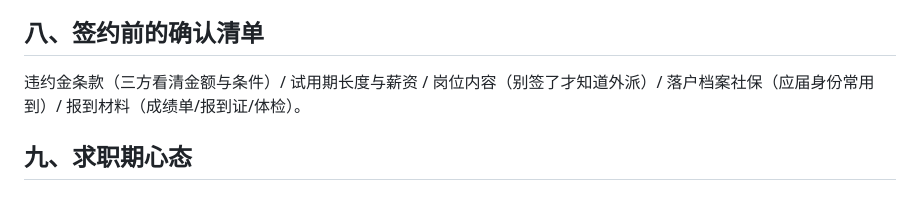
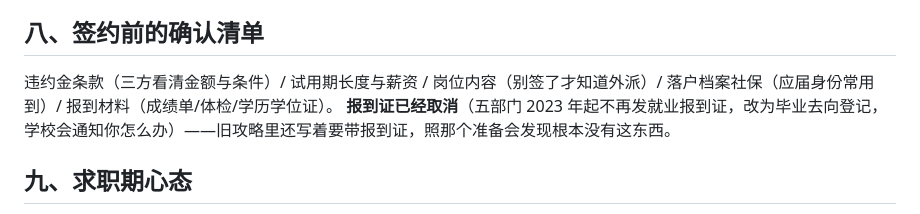
Before and after one commit to ZhongQuinnKing/shiji, a Markdown page: references/job/15-谈薪offer与求职期心态.md, the part around the change. Drawn GitHub-style.

Commit message:
时效修复：报到证五部门 2023 年已取消，改为毕业去向登记（时间轴审计抓出的过期内容）

```diff
--- a/references/job/15-谈薪offer与求职期心态.md
+++ b/references/job/15-谈薪offer与求职期心态.md
@@ -125,7 +125,9 @@ HR 常见牌："超出预算了""我们有固定薪酬体系""平台和发展空
 ## 八、签约前的确认清单
 
 违约金条款（三方看清金额与条件）/ 试用期长度与薪资 / 岗位内容（别签了才知道外派）/
-落户档案社保（应届身份常用到）/ 报到材料（成绩单/报到证/体检）。
+落户档案社保（应届身份常用到）/ 报到材料（成绩单/体检/学历学位证）。
+**报到证已经取消**（五部门 2023 年起不再发就业报到证，改为毕业去向登记，
+学校会通知你怎么办）——旧攻略里还写着要带报到证，照那个准备会发现根本没有这东西。
 
 ## 九、求职期心态
 
```
